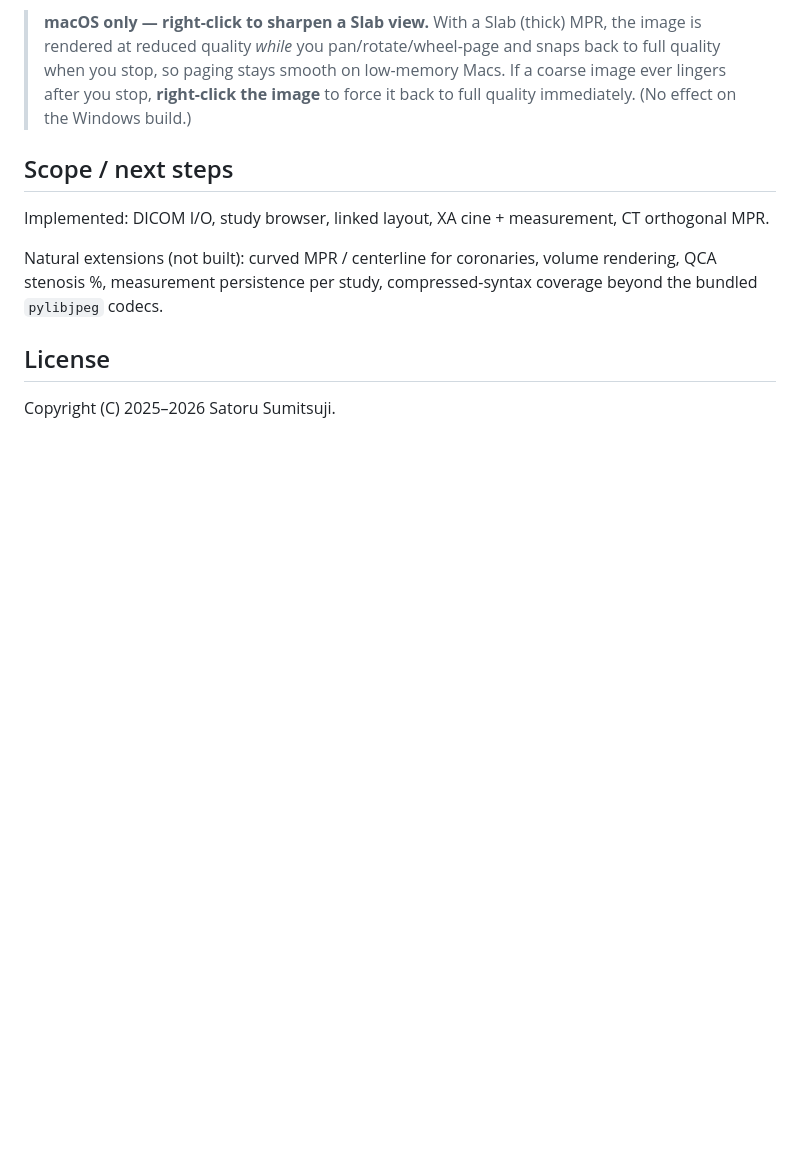
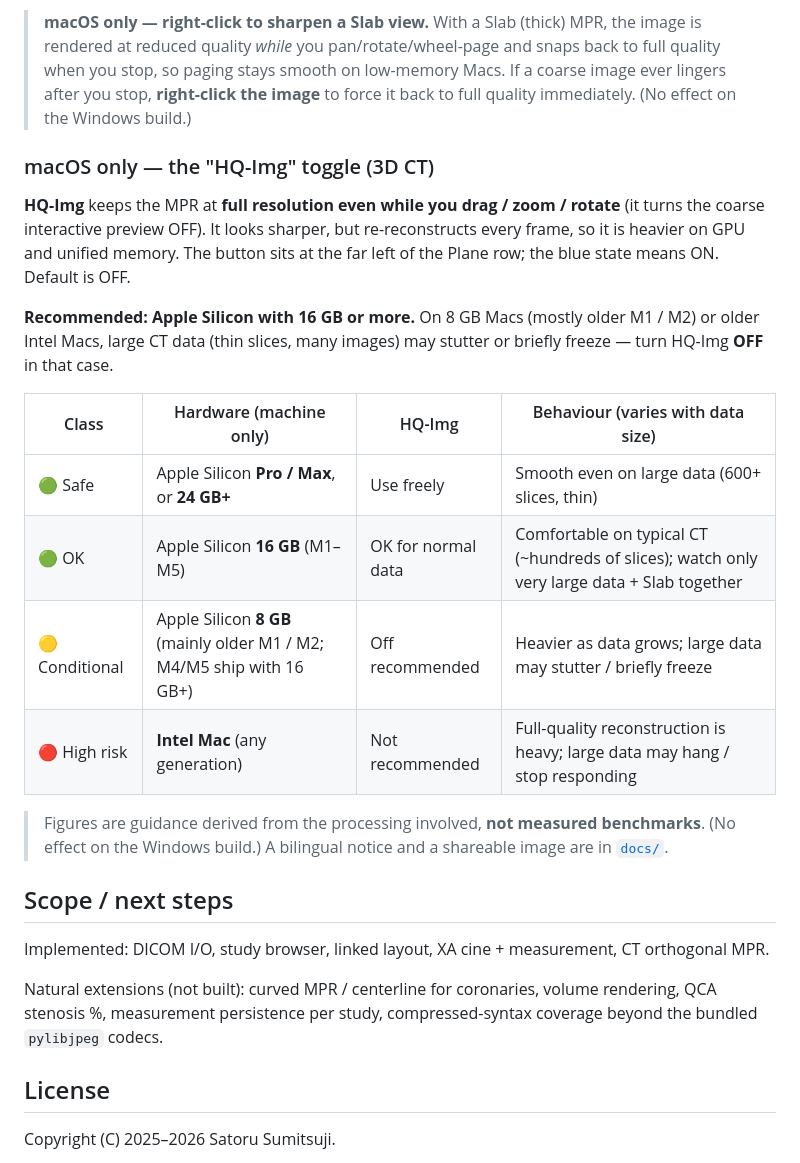
Before and after one commit to SatoruSumitsuji/Multi-DicomViewer, a Markdown page: README.md, the part around one of its changes. Rendered like a GitHub page; blank space fills up the shorter version.

```diff
--- a/README.md
+++ b/README.md
@@ -98,6 +100,29 @@ com.apple.quarantine` removes the Gatekeeper flag from every copy found.
 > snaps back to full quality when you stop, so paging stays smooth on low-memory
 > Macs. If a coarse image ever lingers after you stop, **right-click the image**
 > to force it back to full quality immediately. (No effect on the Windows build.)
+
+### macOS only — the "HQ-Img" toggle (3D CT)
+
+**HQ-Img** keeps the MPR at **full resolution even while you drag / zoom /
+rotate** (it turns the coarse interactive preview OFF). It looks sharper, but
+re-reconstructs every frame, so it is heavier on GPU and unified memory. The
+button sits at the far left of the Plane row; the blue state means ON. Default
+is OFF.
+
+**Recommended: Apple Silicon with 16 GB or more.** On 8 GB Macs (mostly older
+M1 / M2) or older Intel Macs, large CT data (thin slices, many images) may
+stutter or briefly freeze — turn HQ-Img **OFF** in that case.
+
+| Class | Hardware (machine only) | HQ-Img | Behaviour (varies with data size) |
+|---|---|---|---|
+| 🟢 Safe | Apple Silicon **Pro / Max**, or **24 GB+** | Use freely | Smooth even on large data (600+ slices, thin) |
+| 🟢 OK | Apple Silicon **16 GB** (M1–M5) | OK for normal data | Comfortable on typical CT (~hundreds of slices); watch only very large data + Slab together |
+| 🟡 Conditional | Apple Silicon **8 GB** (mainly older M1 / M2; M4/M5 ship with 16 GB+) | Off recommended | Heavier as data grows; large data may stutter / briefly freeze |
+| 🔴 High risk | **Intel Mac** (any generation) | Not recommended | Full-quality reconstruction is heavy; large data may hang / stop responding |
+
+> Figures are guidance derived from the processing involved, **not measured
+> benchmarks**. (No effect on the Windows build.) A bilingual notice and a
+> shareable image are in [`docs/`](docs/HQ-IMG_notice.md).
 
 ## Scope / next steps
 
```
Also changed, not shown: other parts of README.md (+25 -23 lines), CHANGELOG.md (+30 -0 lines), docs/HQ-IMG_notice.md (added, +73 -0 lines), docs/hq-img-spec.png (added), 1 other file.
